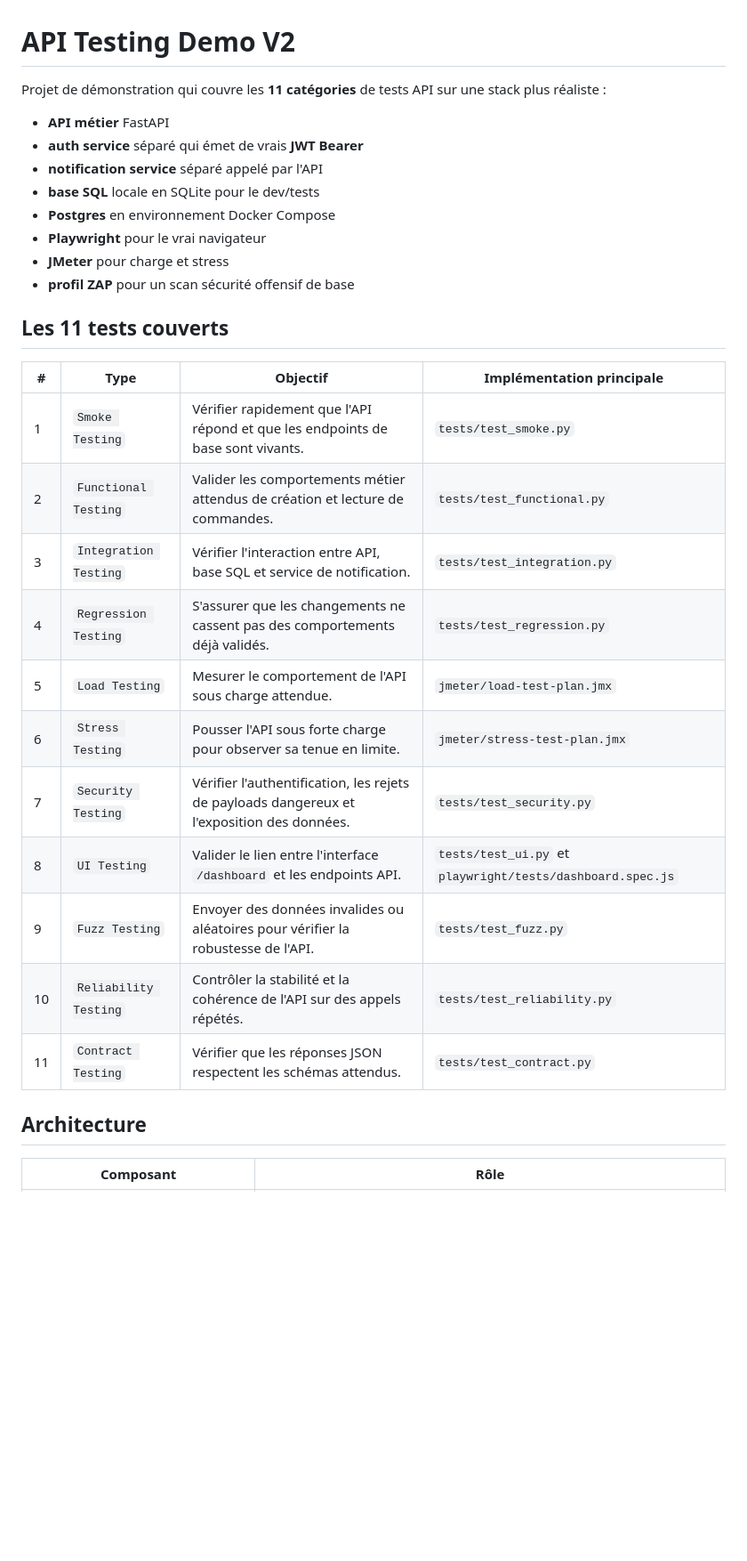
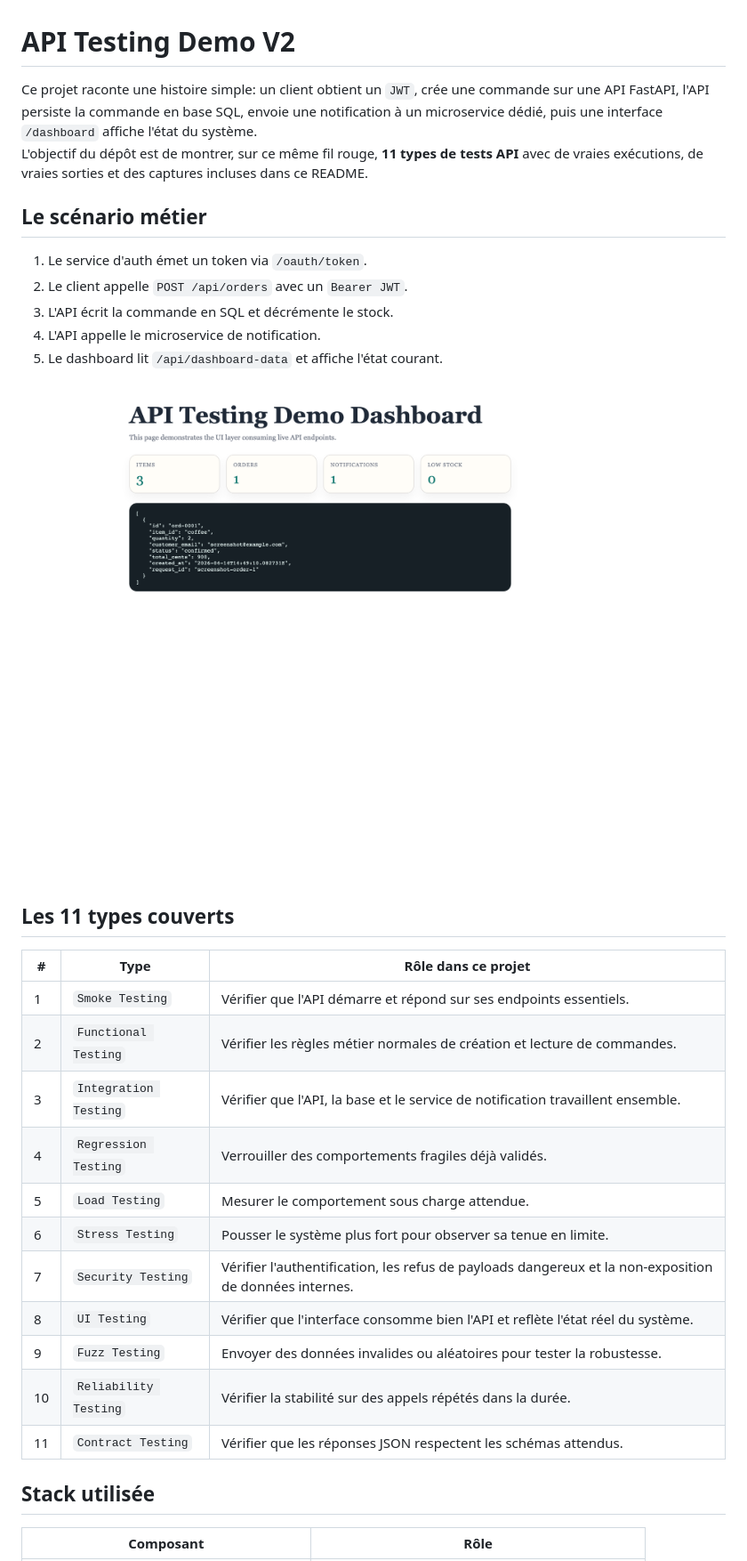
Before and after one commit to Stefen-Taime/api-testing-demo-v2, a Markdown page: README.md, the part around one of its changes. Shown at 89% size. GitHub-like rendering; blank space fills up the shorter version.

```diff
--- a/README.md
+++ b/README.md
@@ -1,33 +1,35 @@
 # API Testing Demo V2
 
-Projet de démonstration qui couvre les **11 catégories** de tests API sur une stack plus réaliste :
+Ce projet raconte une histoire simple: un client obtient un `JWT`, crée une commande sur une API FastAPI, l'API persiste la commande en base SQL, envoie une notification à un microservice dédié, puis une interface `/dashboard` affiche l'état du système.
+L'objectif du dépôt est de montrer, sur ce même fil rouge, **11 types de tests API** avec de vraies exécutions, de vraies sorties et des captures incluses dans ce README.
 
-- **API métier** FastAPI
-- **auth service** séparé qui émet de vrais **JWT Bearer**
-- **notification service** séparé appelé par l'API
-- **base SQL** locale en SQLite pour le dev/tests
-- **Postgres** en environnement Docker Compose
-- **Playwright** pour le vrai navigateur
-- **JMeter** pour charge et stress
-- **profil ZAP** pour un scan sécurité offensif de base
+## Le scénario métier
 
-## Les 11 tests couverts
+1. Le service d'auth émet un token via `/oauth/token`.
+2. Le client appelle `POST /api/orders` avec un `Bearer JWT`.
+3. L'API écrit la commande en SQL et décrémente le stock.
+4. L'API appelle le microservice de notification.
+5. Le dashboard lit `/api/dashboard-data` et affiche l'état courant.
 
-| # | Type | Objectif | Implémentation principale |
-| --- | --- | --- | --- |
-| 1 | `Smoke Testing` | Vérifier rapidement que l'API répond et que les endpoints de base sont vivants. | `tests/test_smoke.py` |
-| 2 | `Functional Testing` | Valider les comportements métier attendus de création et lecture de commandes. | `tests/test_functional.py` |
-| 3 | `Integration Testing` | Vérifier l'interaction entre API, base SQL et service de notification. | `tests/test_integration.py` |
-| 4 | `Regression Testing` | S'assurer que les changements ne cassent pas des comportements déjà validés. | `tests/test_regression.py` |
-| 5 | `Load Testing` | Mesurer le comportement de l'API sous charge attendue. | `jmeter/load-test-plan.jmx` |
-| 6 | `Stress Testing` | Pousser l'API sous forte charge pour observer sa tenue en limite. | `jmeter/stress-test-plan.jmx` |
-| 7 | `Security Testing` | Vérifier l'authentification, les rejets de payloads dangereux et l'exposition des données. | `tests/test_security.py` |
-| 8 | `UI Testing` | Valider le lien entre l'interface `/dashboard` et les endpoints API. | `tests/test_ui.py` et `playwright/tests/dashboard.spec.js` |
-| 9 | `Fuzz Testing` | Envoyer des données invalides ou aléatoires pour vérifier la robustesse de l'API. | `tests/test_fuzz.py` |
-| 10 | `Reliability Testing` | Contrôler la stabilité et la cohérence de l'API sur des appels répétés. | `tests/test_reliability.py` |
-| 11 | `Contract Testing` | Vérifier que les réponses JSON respectent les schémas attendus. | `tests/test_contract.py` |
+![Dashboard](./docs/screenshots/dashboard.png)
 
-## Architecture
+## Les 11 types couverts
+
+| # | Type | Rôle dans ce projet |
+| --- | --- | --- |
+| 1 | `Smoke Testing` | Vérifier que l'API démarre et répond sur ses endpoints essentiels. |
+| 2 | `Functional Testing` | Vérifier les règles métier normales de création et lecture de commandes. |
+| 3 | `Integration Testing` | Vérifier que l'API, la base et le service de notification travaillent ensemble. |
+| 4 | `Regression Testing` | Verrouiller des comportements fragiles déjà validés. |
+| 5 | `Load Testing` | Mesurer le comportement sous charge attendue. |
+| 6 | `Stress Testing` | Pousser le système plus fort pour observer sa tenue en limite. |
+| 7 | `Security Testing` | Vérifier l'authentification, les refus de payloads dangereux et la non-exposition de données internes. |
+| 8 | `UI Testing` | Vérifier que l'interface consomme bien l'API et reflète l'état réel du système. |
+| 9 | `Fuzz Testing` | Envoyer des données invalides ou aléatoires pour tester la robustesse. |
+| 10 | `Reliability Testing` | Vérifier la stabilité sur des appels répétés dans la durée. |
+| 11 | `Contract Testing` | Vérifier que les réponses JSON respectent les schémas attendus. |
+
+## Stack utilisée
 
 | Composant | Rôle |
 | --- | --- |
```
Also changed, not shown: other parts of README.md (+161 -262 lines).
